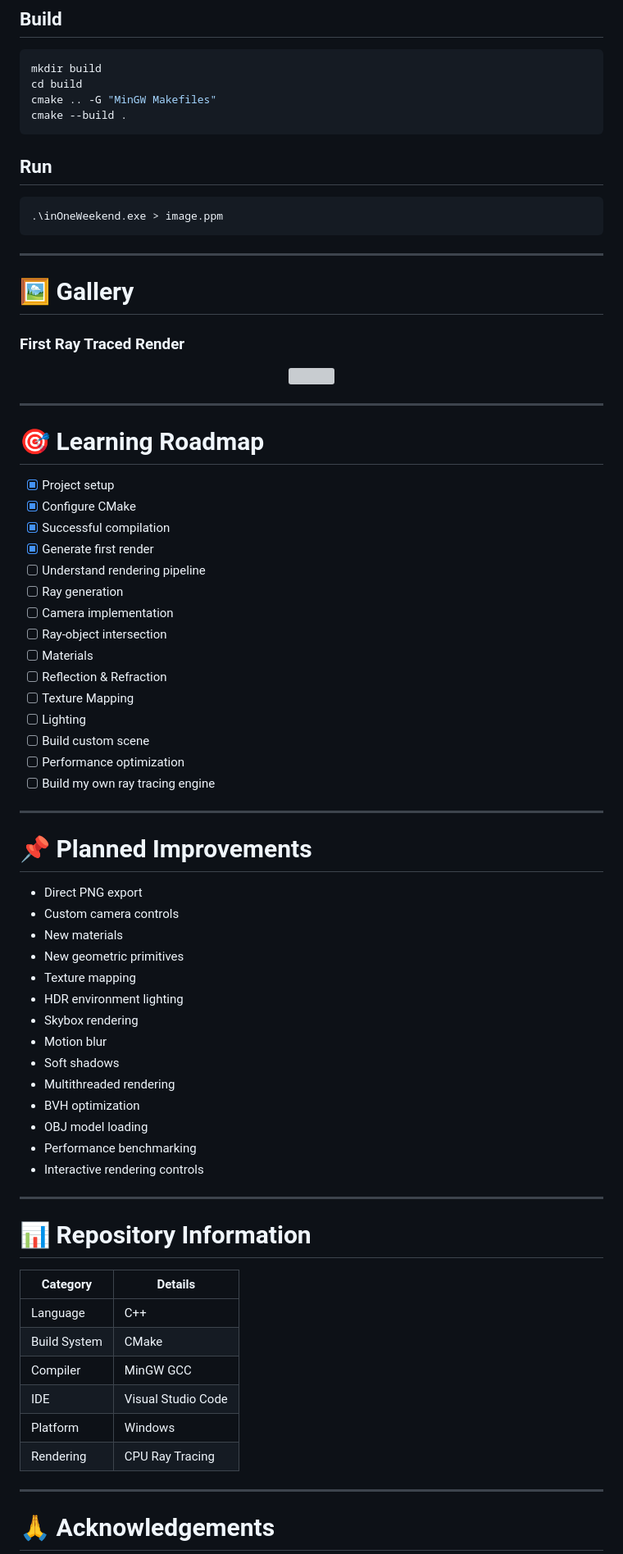
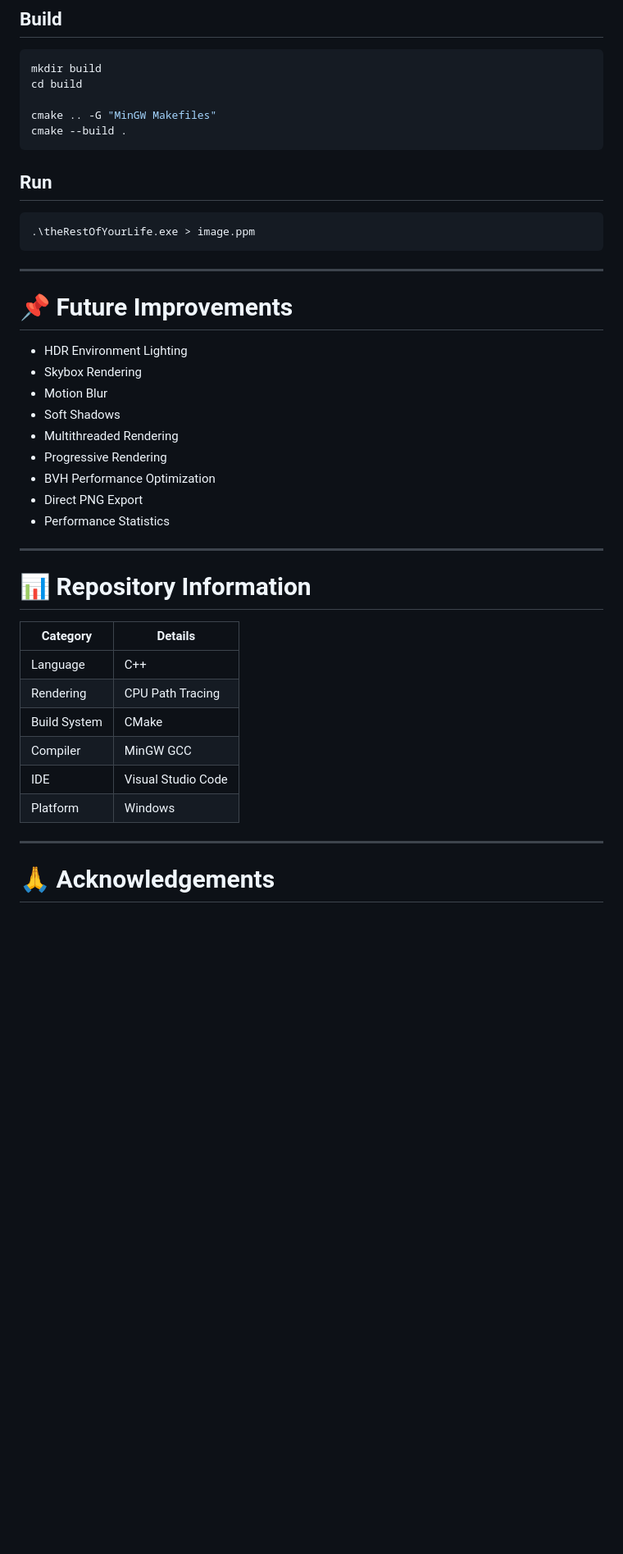
Before and after one commit to AlajingiGanesh/Ray_Tracing, a Markdown page: README.md, the part around one of its changes. Shown at 82% size. Drawn GitHub-style; blank space fills up the shorter version; grey boxes are pictures that could not be loaded.

````diff
--- a/README.md
+++ b/README.md
@@ -86,6 +145,7 @@ cd Ray_Tracing
 ```bash
 mkdir build
 cd build
+
 cmake .. -G "MinGW Makefiles"
 cmake --build .
 ```
@@ -93,57 +153,22 @@ cmake --build .
 ## Run
 
 ```bash
-.\inOneWeekend.exe > image.ppm
+.\theRestOfYourLife.exe > image.ppm
 ```
 
 ---
 
-# 🖼️ Gallery
+# 📌 Future Improvements
 
-### First Ray Traced Render
-
-<p align="center">
-  <img src="images/my_first_render.png" width="750">
-</p>
-
----
-
-# 🎯 Learning Roadmap
-
-- [x] Project setup
-- [x] Configure CMake
-- [x] Successful compilation
-- [x] Generate first render
-- [ ] Understand rendering pipeline
-- [ ] Ray generation
-- [ ] Camera implementation
-- [ ] Ray-object intersection
-- [ ] Materials
-- [ ] Reflection & Refraction
-- [ ] Texture Mapping
-- [ ] Lighting
-- [ ] Build custom scene
-- [ ] Performance optimization
-- [ ] Build my own ray tracing engine
-
----
-
-# 📌 Planned Improvements
-
-- Direct PNG export
-- Custom camera controls
-- New materials
-- New geometric primitives
-- Texture mapping
-- HDR environment lighting
-- Skybox rendering
-- Motion blur
-- Soft shadows
-- Multithreaded rendering
-- BVH optimization
-- OBJ model loading
-- Performance benchmarking
-- Interactive rendering controls
+- HDR Environment Lighting
+- Skybox Rendering
+- Motion Blur
+- Soft Shadows
+- Multithreaded Rendering
+- Progressive Rendering
+- BVH Performance Optimization
+- Direct PNG Export
+- Performance Statistics
 
 ---
 
@@ -152,11 +177,11 @@ cmake --build .
 | Category | Details |
 |----------|----------|
 | Language | C++ |
+| Rendering | CPU Path Tracing |
 | Build System | CMake |
 | Compiler | MinGW GCC |
 | IDE | Visual Studio Code |
 | Platform | Windows |
-| Rendering | CPU Ray Tracing |
 
 ---
 
````
Also changed, not shown: other parts of README.md (+80 -21 lines).
